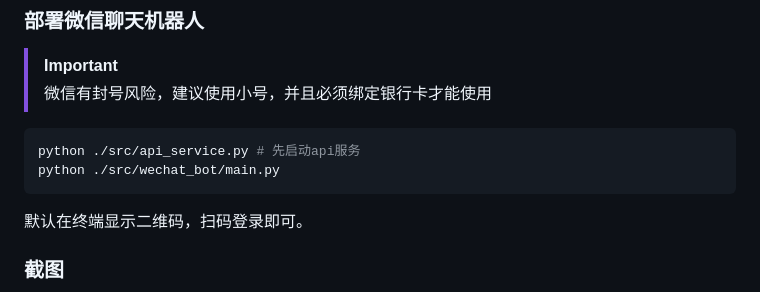
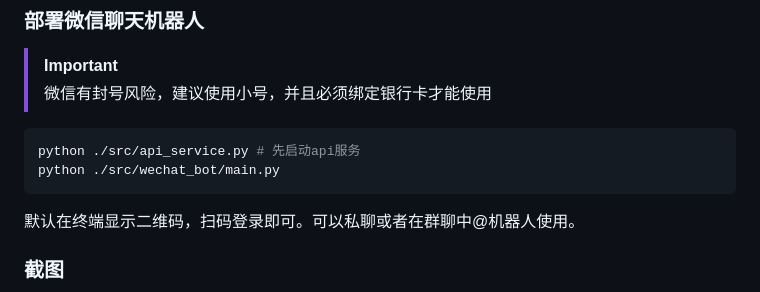
Before and after one commit to xming521/WeClone, a Markdown page: README.md, the part around one of its changes. Rendered like a GitHub page.

Commit message:
Update README.md with additional instructions and screenshots

````diff
--- a/README.md
+++ b/README.md
@@ -116,6 +116,6 @@ python ./src/api_service.py # 先启动api服务
 python ./src/wechat_bot/main.py
 ```
 
-默认在终端显示二维码，扫码登录即可。
+默认在终端显示二维码，扫码登录即可。可以私聊或者在群聊中@机器人使用。
 
 ### 截图
````
Also changed, not shown: other parts of README.md (+1 -1 lines), img/4.jpg (added).
